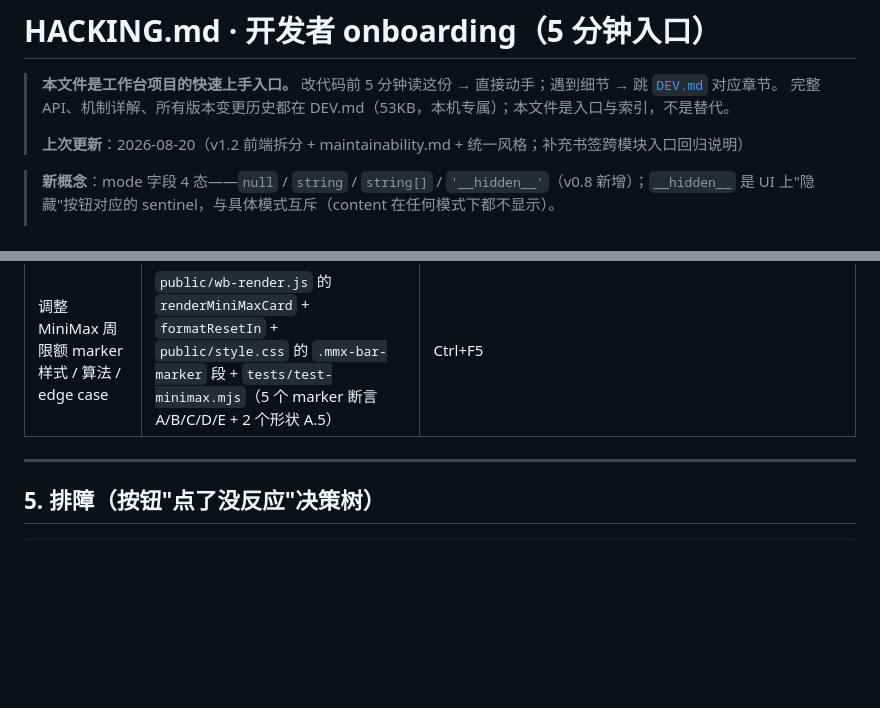
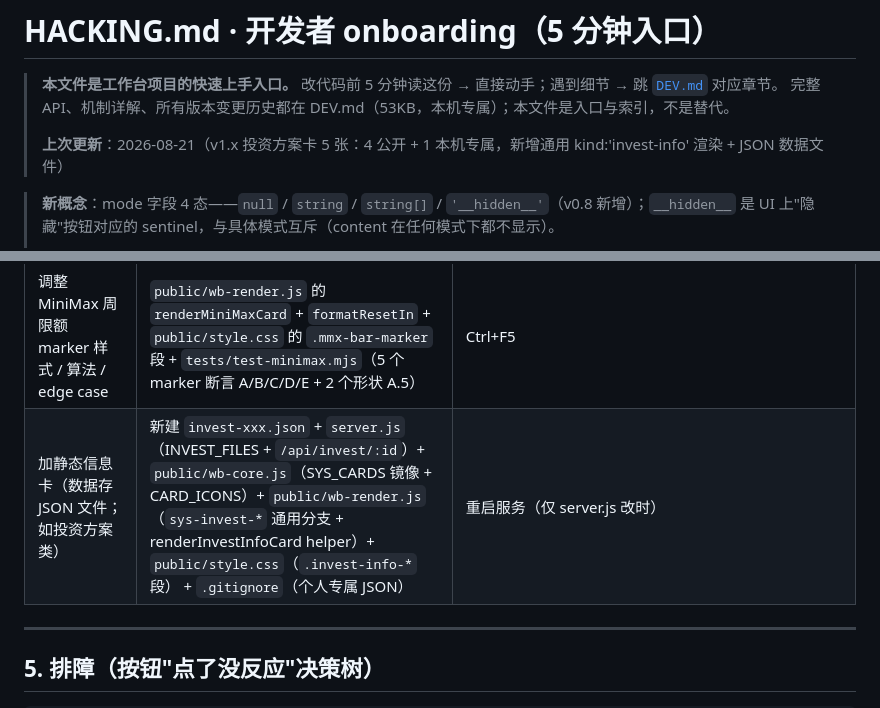
Before and after one commit to MeganeOnly/workbench, a Markdown page: HACKING.md, 2 parts joined by grey strips. Rendered like a GitHub page; blank space fills up the shorter version.

Commit message:
docs(workbench): 投资方案卡文档同步（HACKING.md §4 新场景）
HACKING.md §4 加新场景行：加静态信息卡（数据存 JSON 文件；如投资方案类）。列出完整改动文件清单 + 生效方式 + 版本锚点 (v1.x)。顶部上次更新日期更新到 2026-08-21。

```diff
--- a/HACKING.md
+++ b/HACKING.md
@@ -3,7 +3,7 @@
 > **本文件是工作台项目的快速上手入口。** 改代码前 5 分钟读这份 → 直接动手；遇到细节 → 跳 [`DEV.md`](./DEV.md) 对应章节。
 > 完整 API、机制详解、所有版本变更历史都在 DEV.md（53KB，本机专属）；本文件是入口与索引，不是替代。
 >
-> **上次更新**：2026-08-20（v1.2 前端拆分 + maintainability.md + 统一风格；补充书签跨模块入口回归说明）
+> **上次更新**：2026-08-21（v1.x 投资方案卡 5 张：4 公开 + 1 本机专属，新增通用 kind:'invest-info' 渲染 + JSON 数据文件）
 
 > **新概念**：mode 字段 4 态——`null` / `string` / `string[]` / `'__hidden__'`（v0.8 新增）；`__hidden__` 是 UI 上"隐藏"按钮对应的 sentinel，与具体模式互斥（content 在任何模式下都不显示）。
 >
@@ -126,6 +126,7 @@
 | 模式管理区按分类收起 | 设置面板「模式管理」5 个分组的标题行（v0.8 可点击 button；v1 新增系统卡组） | localStorage `workbench-fold-mmgr-{groupId}` 持久化；**5 个** groupId 固定：`bookmark` / `feed` / `shortcut` / `manual` / `syscard` |
 | 晚间统一推送 GitHub | 本机开发者约定，按各自 skill / 脚本走 | 自动 fetch + 分歧检测 + 敏感内容审计 + 列文件 + 默认确认 |
 | 调整 MiniMax 周限额 marker 样式 / 算法 / edge case | `public/wb-render.js` 的 `renderMiniMaxCard` + `formatResetIn` + `public/style.css` 的 `.mmx-bar-marker` 段 + `tests/test-minimax.mjs`（5 个 marker 断言 A/B/C/D/E + 2 个形状 A.5） | Ctrl+F5 | v0.9 算法（marker 周期用 `wweek.windowMinutes` 动态）+ v0.9.4 视觉（SVG 右括号 `)`，10×10 viewBox，path `M 5 0 Q 10 5, 5 10`）；位置/title/edge case 逻辑不变 |
+| 加静态信息卡（数据存 JSON 文件；如投资方案类） | 新建 `invest-xxx.json` + `server.js`（INVEST_FILES + `/api/invest/:id`）+ `public/wb-core.js`（SYS_CARDS 镜像 + CARD_ICONS）+ `public/wb-render.js`（`sys-invest-*` 通用分支 + renderInvestInfoCard helper）+ `public/style.css`（`.invest-info-*` 段） + `.gitignore`（个人专属 JSON） | 重启服务（仅 server.js 改时） | v1.x：5 张共用 `kind:'invest-info'` 通用渲染；JSON 文件可热改（Ctrl+F5 强刷内存缓存）；个人专属数据按 D050 隔离 |
 
 ---
 
```
